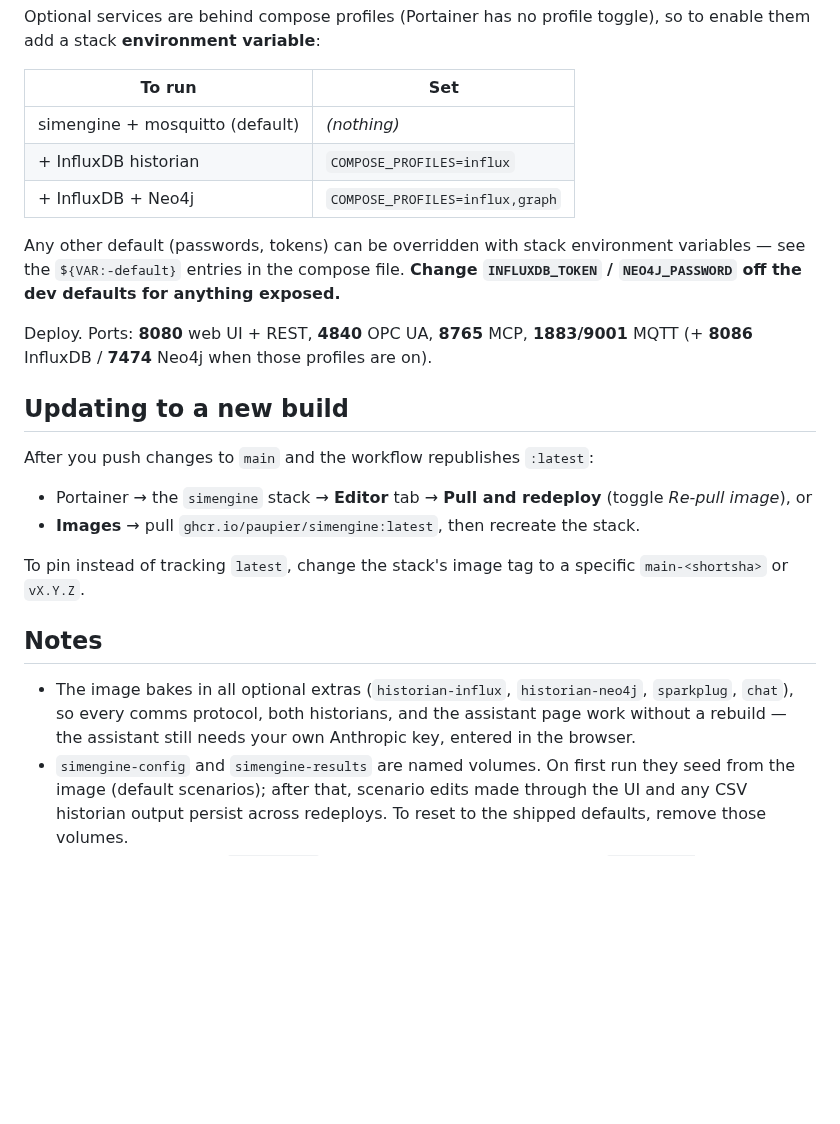
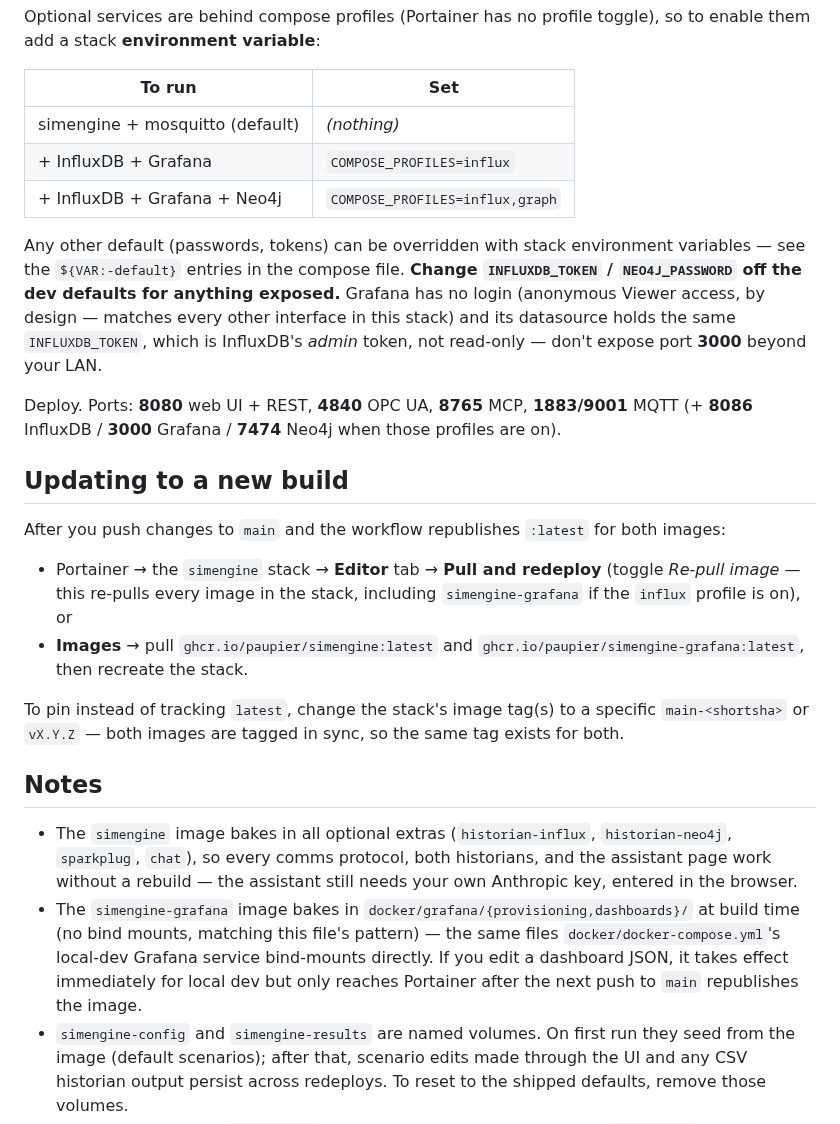
Before and after one commit to paupier/simengine, a Markdown page: docs/deployment.md, the part around one of its changes. Drawn GitHub-style; blank space fills up the shorter version.

```diff
--- a/docs/deployment.md
+++ b/docs/deployment.md
@@ -45,24 +46,25 @@ Optional services are behind compose profiles (Portainer has no profile toggle),
 | To run | Set |
 |---|---|
 | simengine + mosquitto (default) | *(nothing)* |
-| + InfluxDB historian | `COMPOSE_PROFILES=influx` |
-| + InfluxDB + Neo4j | `COMPOSE_PROFILES=influx,graph` |
+| + InfluxDB + Grafana | `COMPOSE_PROFILES=influx` |
+| + InfluxDB + Grafana + Neo4j | `COMPOSE_PROFILES=influx,graph` |
 
-Any other default (passwords, tokens) can be overridden with stack environment variables — see the `${VAR:-default}` entries in the compose file. **Change `INFLUXDB_TOKEN` / `NEO4J_PASSWORD` off the dev defaults for anything exposed.**
+Any other default (passwords, tokens) can be overridden with stack environment variables — see the `${VAR:-default}` entries in the compose file. **Change `INFLUXDB_TOKEN` / `NEO4J_PASSWORD` off the dev defaults for anything exposed.** Grafana has no login (anonymous Viewer access, by design — matches every other interface in this stack) and its datasource holds the same `INFLUXDB_TOKEN`, which is InfluxDB's *admin* token, not read-only — don't expose port **3000** beyond your LAN.
 
-Deploy. Ports: **8080** web UI + REST, **4840** OPC UA, **8765** MCP, **1883/9001** MQTT (+ **8086** InfluxDB / **7474** Neo4j when those profiles are on).
+Deploy. Ports: **8080** web UI + REST, **4840** OPC UA, **8765** MCP, **1883/9001** MQTT (+ **8086** InfluxDB / **3000** Grafana / **7474** Neo4j when those profiles are on).
 
 ## Updating to a new build
 
-After you push changes to `main` and the workflow republishes `:latest`:
+After you push changes to `main` and the workflow republishes `:latest` for both images:
 
-- Portainer → the `simengine` stack → **Editor** tab → **Pull and redeploy** (toggle *Re-pull image*), or
-- **Images** → pull `ghcr.io/paupier/simengine:latest`, then recreate the stack.
+- Portainer → the `simengine` stack → **Editor** tab → **Pull and redeploy** (toggle *Re-pull image* — this re-pulls every image in the stack, including `simengine-grafana` if the `influx` profile is on), or
+- **Images** → pull `ghcr.io/paupier/simengine:latest` and `ghcr.io/paupier/simengine-grafana:latest`, then recreate the stack.
 
-To pin instead of tracking `latest`, change the stack's image tag to a specific `main-<shortsha>` or `vX.Y.Z`.
+To pin instead of tracking `latest`, change the stack's image tag(s) to a specific `main-<shortsha>` or `vX.Y.Z` — both images are tagged in sync, so the same tag exists for both.
 
 ## Notes
 
-- The image bakes in all optional extras (`historian-influx`, `historian-neo4j`, `sparkplug`, `chat`), so every comms protocol, both historians, and the assistant page work without a rebuild — the assistant still needs your own Anthropic key, entered in the browser.
+- The `simengine` image bakes in all optional extras (`historian-influx`, `historian-neo4j`, `sparkplug`, `chat`), so every comms protocol, both historians, and the assistant page work without a rebuild — the assistant still needs your own Anthropic key, entered in the browser.
+- The `simengine-grafana` image bakes in `docker/grafana/{provisioning,dashboards}/` at build time (no bind mounts, matching this file's pattern) — the same files `docker/docker-compose.yml`'s local-dev Grafana service bind-mounts directly. If you edit a dashboard JSON, it takes effect immediately for local dev but only reaches Portainer after the next push to `main` republishes the image.
 - `simengine-config` and `simengine-results` are named volumes. On first run they seed from the image (default scenarios); after that, scenario edits made through the UI and any CSV historian output persist across redeploys. To reset to the shipped defaults, remove those volumes.
 - The build defaults to `linux/amd64`. For an arm64 host (e.g. a Pi), add `platforms: linux/amd64,linux/arm64` to the `build-and-push` step in the workflow (needs a QEMU setup step; slower builds).
```
Also changed, not shown: other parts of docs/deployment.md (+8 -7 lines), 1 other file.
